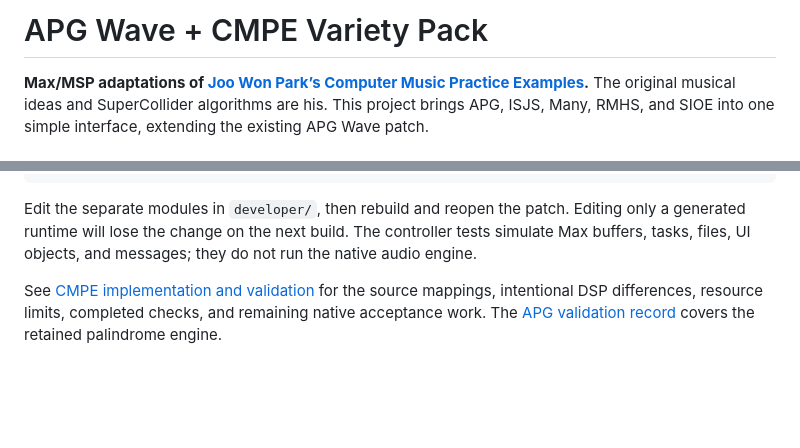
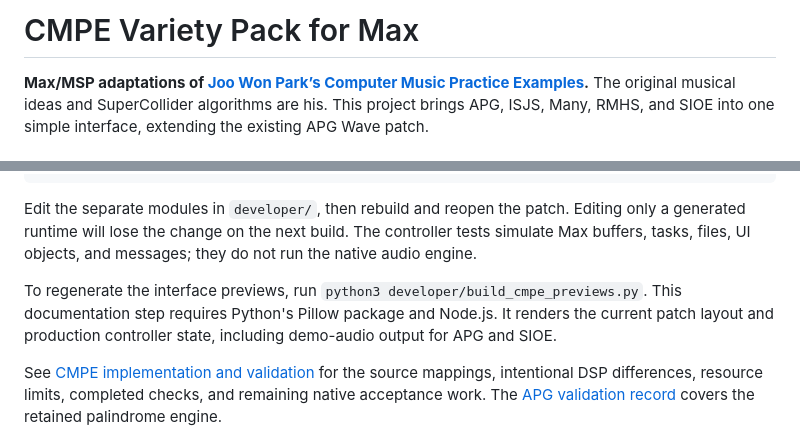
Before and after one commit to modelcollapse/CMPE-MAXMSP, a Markdown page: README.md, 2 parts joined by grey strips. Rendered like a GitHub page; blank space fills up the shorter version.

```diff
--- a/README.md
+++ b/README.md
@@ -1,4 +1,4 @@
-# APG Wave + CMPE Variety Pack
+# CMPE Variety Pack for Max
 
 **Max/MSP adaptations of [Joo Won Park’s Computer Music Practice Examples](https://joowonpark.net/cmpe/).** The original musical ideas and SuperCollider algorithms are his. This project brings APG, ISJS, Many, RMHS, and SIOE into one simple interface, extending the existing APG Wave patch.
 
@@ -104,6 +140,8 @@ node developer/validation/test_cmpe_controller.js --bundle
 
 Edit the separate modules in `developer/`, then rebuild and reopen the patch. Editing only a generated runtime will lose the change on the next build. The controller tests simulate Max buffers, tasks, files, UI objects, and messages; they do not run the native audio engine.
 
+To regenerate the interface previews, run `python3 developer/build_cmpe_previews.py`. This documentation step requires Python's Pillow package and Node.js. It renders the current patch layout and production controller state, including demo-audio output for APG and SIOE.
+
 See [CMPE implementation and validation](developer/CMPE_VALIDATION.md) for the source mappings, intentional DSP differences, resource limits, completed checks, and remaining native acceptance work. The [APG validation record](developer/VALIDATION.md) covers the retained palindrome engine.
 
 ## Original project
```
Also changed, not shown: other parts of README.md (+36 -0 lines), CHANGELOG.md (+4 -0 lines), docs/images/apg-interface-preview.png (added), docs/images/isjs-interface-preview.png (added), docs/images/many-interface-preview.png (added), docs/images/rmhs-interface-preview.png (added), docs/images/sioe-interface-preview.png (added), 1 other file.
